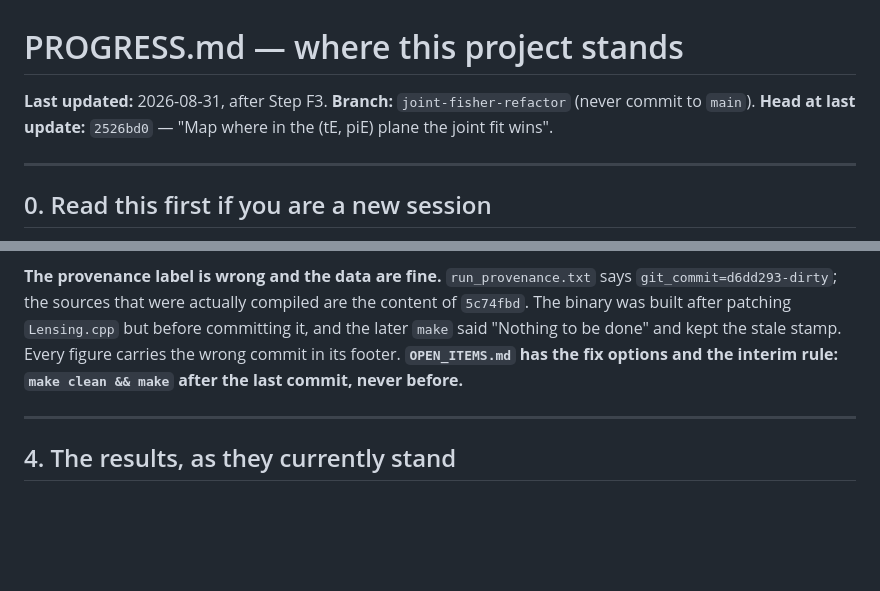
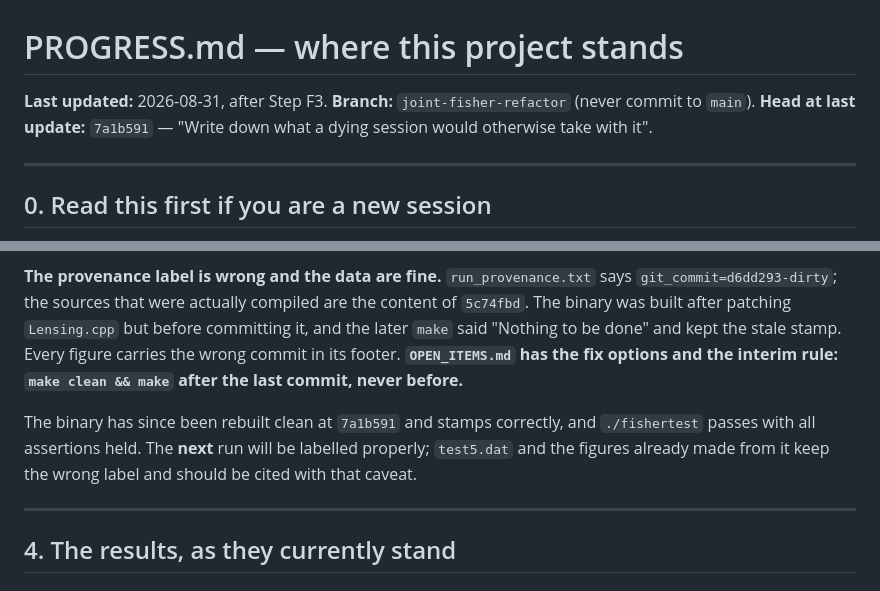
Before and after one commit to iamalisalehi/Roman-Rubin-microlensing, a Markdown page: PROGRESS.md, 2 parts joined by grey strips. GitHub-like rendering; blank space fills up the shorter version.

Commit message:
Rebuild so the next run is labelled with the commit that produced it
make clean && make after the last commit, per the interim rule just recorded. The
binary now stamps 7a1b591 rather than the stale d6dd293-dirty, and fishertest
passes with all assertions held. The existing test5.dat and its figures keep the
wrong label; the code that made them is still 5c74fbd's content.

Co-Authored-By: Claude Opus 5 <noreply@anthropic.com>
Claude-Session: https://claude.ai/code/session_0164Md7XH1vDx6xqcttEWyLx

```diff
--- a/PROGRESS.md
+++ b/PROGRESS.md
@@ -2,7 +2,7 @@
 
 **Last updated:** 2026-08-31, after Step F3.
 **Branch:** `joint-fisher-refactor` (never commit to `main`).
-**Head at last update:** `2526bd0` — "Map where in the (tE, piE) plane the joint fit wins".
+**Head at last update:** `7a1b591` — "Write down what a dying session would otherwise take with it".
 
 ---
 
@@ -142,6 +142,10 @@ the later `make` said "Nothing to be done" and kept the stale stamp. Every figur
 the wrong commit in its footer. **`OPEN_ITEMS.md` has the fix options and the interim rule:
 `make clean && make` after the last commit, never before.**
 
+The binary has since been rebuilt clean at `7a1b591` and stamps correctly, and `./fishertest`
+passes with all assertions held. The **next** run will be labelled properly; `test5.dat` and the
+figures already made from it keep the wrong label and should be cited with that caveat.
+
 ---
 
 ## 4. The results, as they currently stand
```
